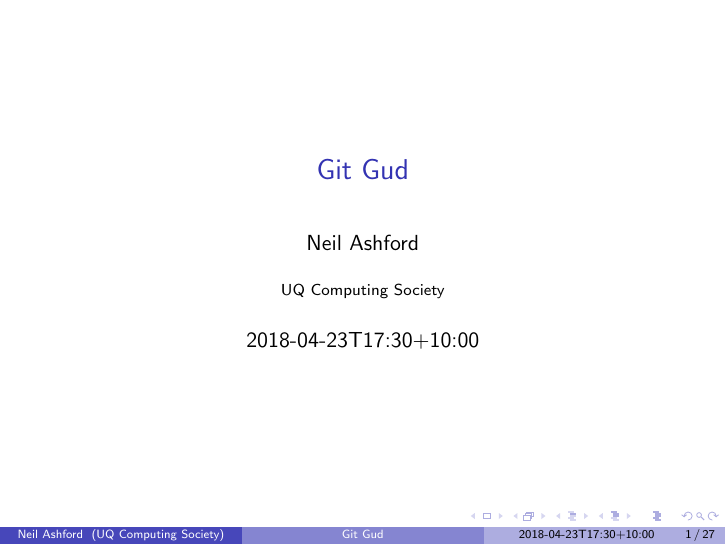
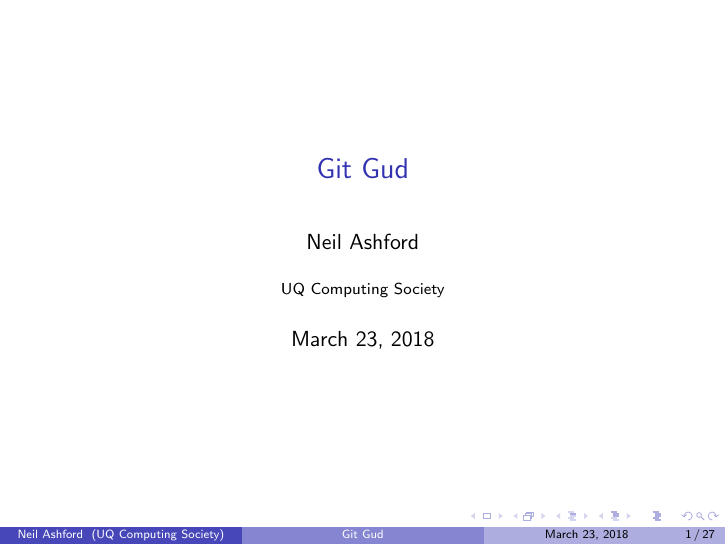
Before and after one commit to UQComputingSociety/git-talk-2018, LaTeX slides (talk.tex): page 1 of 122. Compiled offline with pdfLaTeX.

Commit message:
fixed the date

```diff
--- a/talk.tex
+++ b/talk.tex
@@ -9,7 +9,7 @@
 \title{Git Gud}
 \author{Neil Ashford}
 \institute{UQ Computing Society}
-\date{2018-04-23T17:30+10:00}
+\date{March 23, 2018}
 
 \AtBeginSection[]
 {
```
